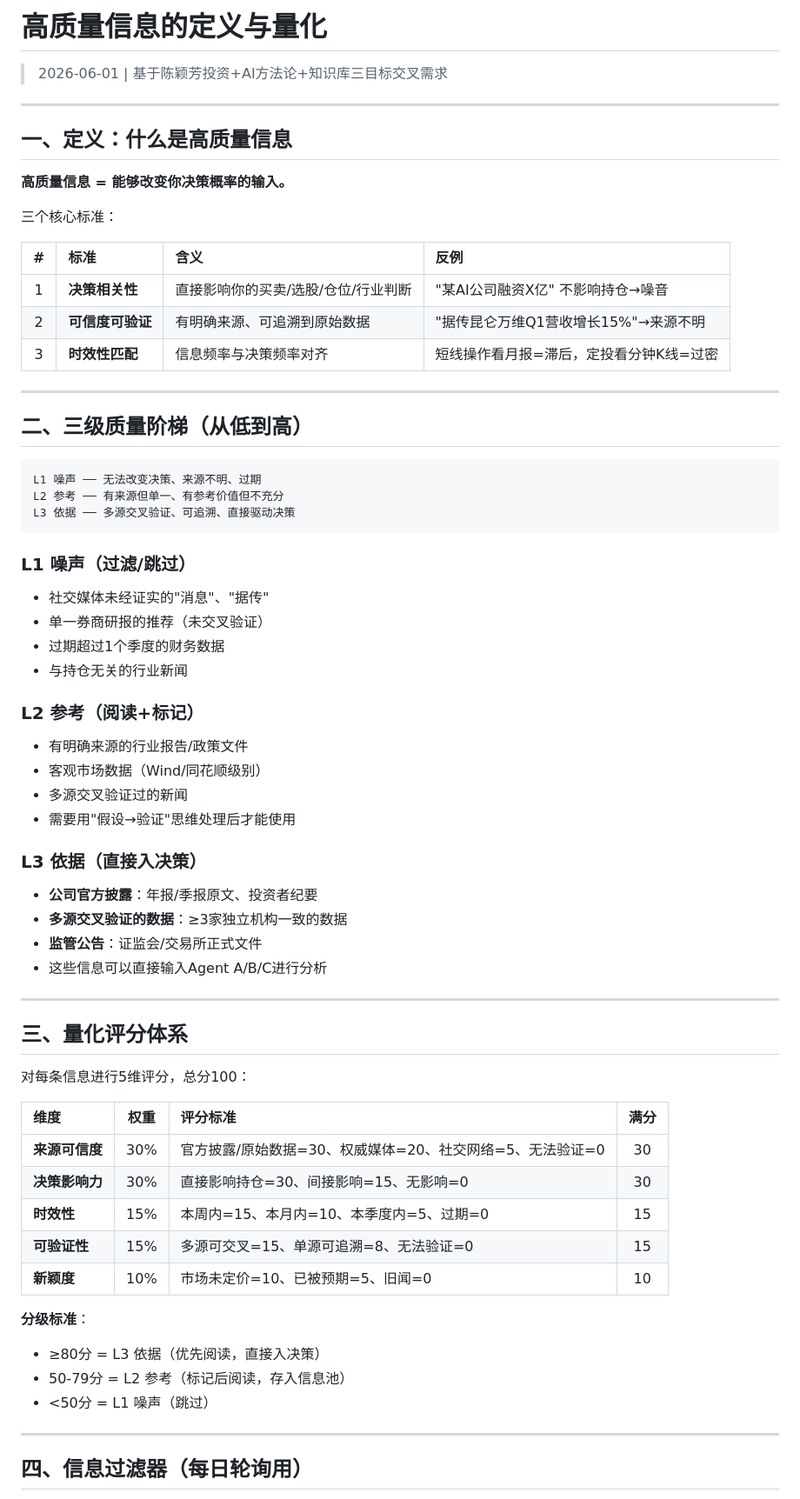
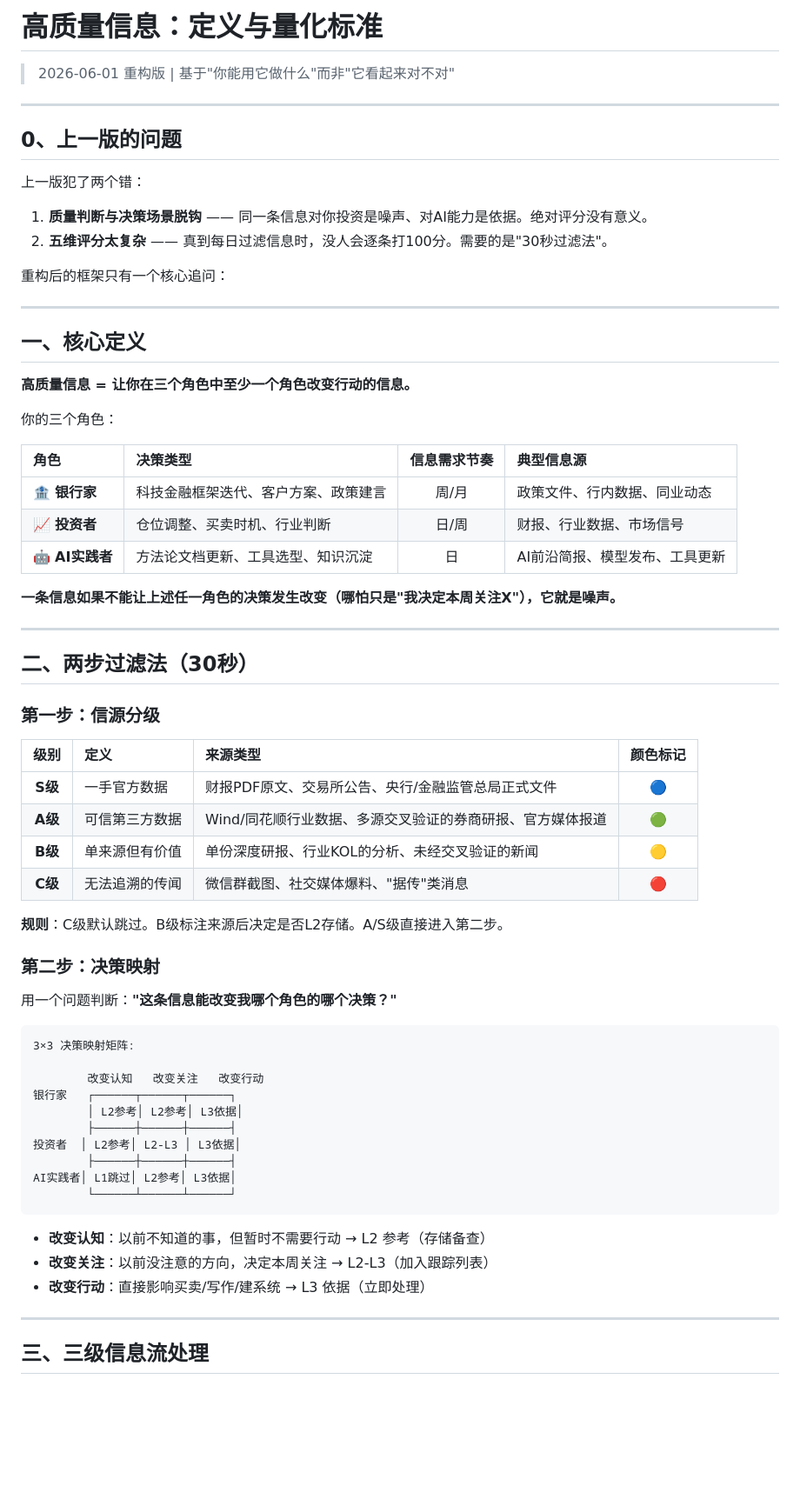
Before and after one commit to farmost-beep/claude, a Markdown page: deliverables/高质量信息_定义与量化_20260601.md, the part around one of its changes. Shown at 87% size. GitHub-like rendering; blank space fills up the shorter version.

Commit message:
refactor: 重构高质量信息框架——两步过滤法（信源分级×决策映射）+ 对接现有系统

````diff
--- a/deliverables/高质量信息_定义与量化_20260601.md
+++ b/deliverables/高质量信息_定义与量化_20260601.md
@@ -1,69 +1,71 @@
-# 高质量信息的定义与量化
+# 高质量信息：定义与量化标准
 
-> 2026-06-01 | 基于陈颖芳投资+AI方法论+知识库三目标交叉需求
+> 2026-06-01 重构版 | 基于"你能用它做什么"而非"它看起来对不对"
 
 ---
 
-## 一、定义：什么是高质量信息
+## 0、上一版的问题
 
-**高质量信息 = 能够改变你决策概率的输入。**
+上一版犯了两个错：
 
-三个核心标准：
+1. **质量判断与决策场景脱钩** —— 同一条信息对你投资是噪声、对AI能力是依据。绝对评分没有意义。
+2. **五维评分太复杂** —— 真到每日过滤信息时，没人会逐条打100分。需要的是"30秒过滤法"。
 
-| # | 标准 | 含义 | 反例 |
-|:-:|:----|:-----|:-----|
-| 1 | **决策相关性** | 直接影响你的买卖/选股/仓位/行业判断 | "某AI公司融资X亿" 不影响持仓→噪音 |
-| 2 | **可信度可验证** | 有明确来源、可追溯到原始数据 | "据传昆仑万维Q1营收增长15%"→来源不明 |
-| 3 | **时效性匹配** | 信息频率与决策频率对齐 | 短线操作看月报=滞后，定投看分钟K线=过密 |
+重构后的框架只有一个核心追问：
 
 ---
 
-## 二、三级质量阶梯（从低到高）
+## 一、核心定义
 
-```
-L1 噪声 ── 无法改变决策、来源不明、过期
-L2 参考 ── 有来源但单一、有参考价值但不充分
-L3 依据 ── 多源交叉验证、可追溯、直接驱动决策
-```
+**高质量信息 = 让你在三个角色中至少一个角色改变行动的信息。**
 
-### L1 噪声（过滤/跳过）
-- 社交媒体未经证实的"消息"、"据传"
-- 单一券商研报的推荐（未交叉验证）
-- 过期超过1个季度的财务数据
-- 与持仓无关的行业新闻
+你的三个角色：
 
-### L2 参考（阅读+标记）
-- 有明确来源的行业报告/政策文件
-- 客观市场数据（Wind/同花顺级别）
-- 多源交叉验证过的新闻
-- 需要用"假设→验证"思维处理后才能使用
+| 角色 | 决策类型 | 信息需求节奏 | 典型信息源 |
+|:----|:---------|:-----------:|:----------|
+| 🏦 **银行家** | 科技金融框架迭代、客户方案、政策建言 | 周/月 | 政策文件、行内数据、同业动态 |
+| 📈 **投资者** | 仓位调整、买卖时机、行业判断 | 日/周 | 财报、行业数据、市场信号 |
+| 🤖 **AI实践者** | 方法论文档更新、工具选型、知识沉淀 | 日 | AI前沿简报、模型发布、工具更新 |
 
-### L3 依据（直接入决策）
-- **公司官方披露**：年报/季报原文、投资者纪要
-- **多源交叉验证的数据**：≥3家独立机构一致的数据
-- **监管公告**：证监会/交易所正式文件
-- 这些信息可以直接输入Agent A/B/C进行分析
+**一条信息如果不能让上述任一角色的决策发生改变（哪怕只是"我决定本周关注X"），它就是噪声。**
 
 ---
 
-## 三、量化评分体系
+## 二、两步过滤法（30秒）
 
-对每条信息进行5维评分，总分100：
+### 第一步：信源分级
 
-| 维度 | 权重 | 评分标准 | 满分 |
-|:-----|:----:|:---------|:----:|
-| **来源可信度** | 30% | 官方披露/原始数据=30、权威媒体=20、社交网络=5、无法验证=0 | 30 |
-| **决策影响力** | 30% | 直接影响持仓=30、间接影响=15、无影响=0 | 30 |
-| **时效性** | 15% | 本周内=15、本月内=10、本季度内=5、过期=0 | 15 |
-| **可验证性** | 15% | 多源可交叉=15、单源可追溯=8、无法验证=0 | 15 |
-| **新颖度** | 10% | 市场未定价=10、已被预期=5、旧闻=0 | 10 |
+| 级别 | 定义 | 来源类型 | 颜色标记 |
+|:----:|:-----|:---------|:--------:|
+| **S级** | 一手官方数据 | 财报PDF原文、交易所公告、央行/金融监管总局正式文件 | 🔵 |
+| **A级** | 可信第三方数据 | Wind/同花顺行业数据、多源交叉验证的券商研报、官方媒体报道 | 🟢 |
+| **B级** | 单来源但有价值 | 单份深度研报、行业KOL的分析、未经交叉验证的新闻 | 🟡 |
+| **C级** | 无法追溯的传闻 | 微信群截图、社交媒体爆料、"据传"类消息 | 🔴 |
 
-**分级标准**：
-- ≥80分 = L3 依据（优先阅读，直接入决策）
-- 50-79分 = L2 参考（标记后阅读，存入信息池）
-- <50分 = L1 噪声（跳过）
+**规则**：C级默认跳过。B级标注来源后决定是否L2存储。A/S级直接进入第二步。
+
+### 第二步：决策映射
+
+用一个问题判断：**"这条信息能改变我哪个角色的哪个决策？"**
+
+```
+3×3 决策映射矩阵:
+
+        改变认知   改变关注   改变行动
+银行家   ┌──────┬──────┬──────┐
+        │ L2参考│ L2参考│ L3依据│
+        ├──────┼──────┼──────┤
+投资者  │ L2参考│ L2-L3 │ L3依据│
+        ├──────┼──────┼──────┤
+AI实践者│ L1跳过│ L2参考│ L3依据│
+        └──────┴──────┴──────┘
+```
+
+- **改变认知**：以前不知道的事，但暂时不需要行动 → L2 参考（存储备查）
+- **改变关注**：以前没注意的方向，决定本周关注 → L2-L3（加入跟踪列表）
+- **改变行动**：直接影响买卖/写作/建系统 → L3 依据（立即处理）
 
 ---
 
-## 四、信息过滤器（每日轮询用）
+## 三、三级信息流处理
 
````
Also changed, not shown: other parts of deliverables/高质量信息_定义与量化_20260601.md (+102 -12 lines).
